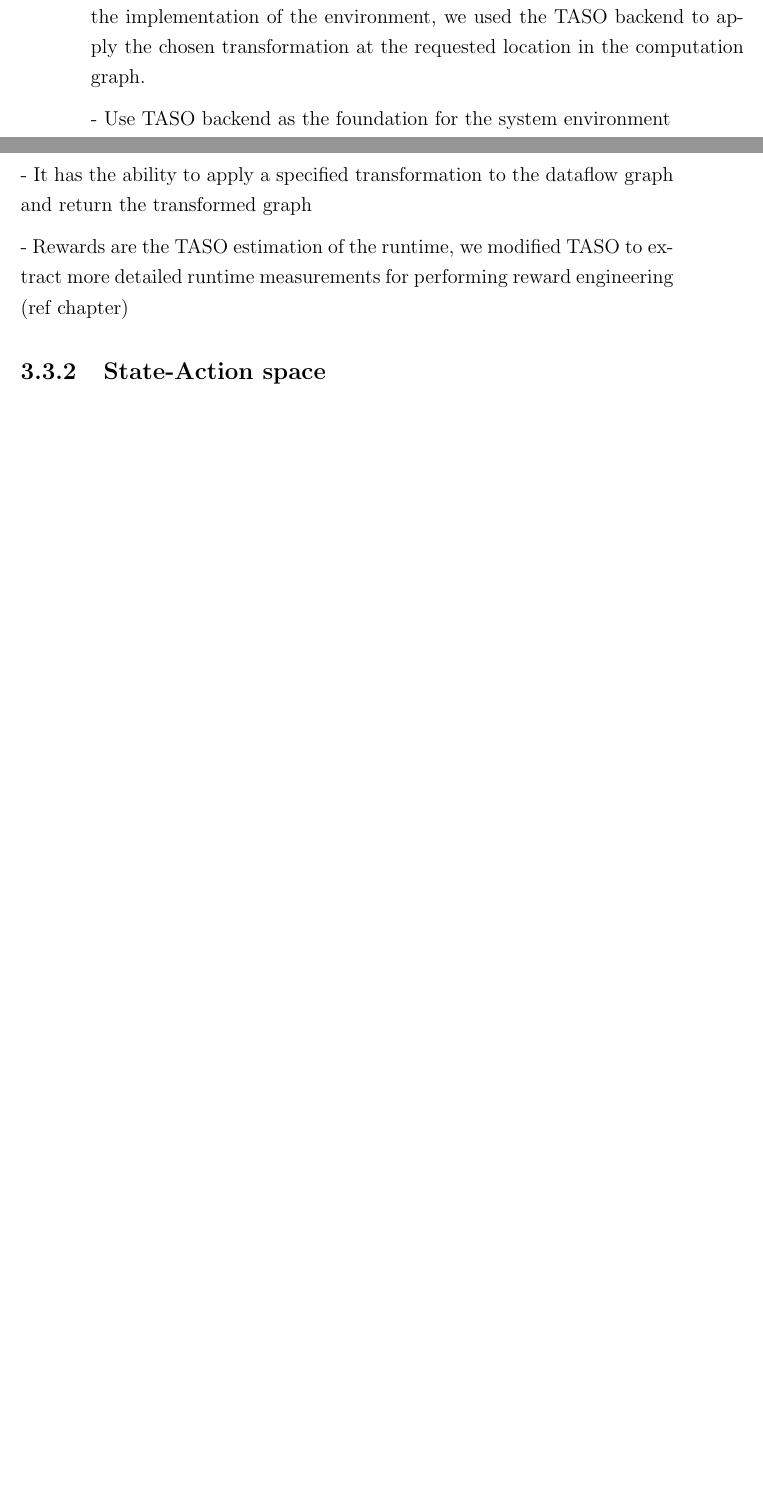
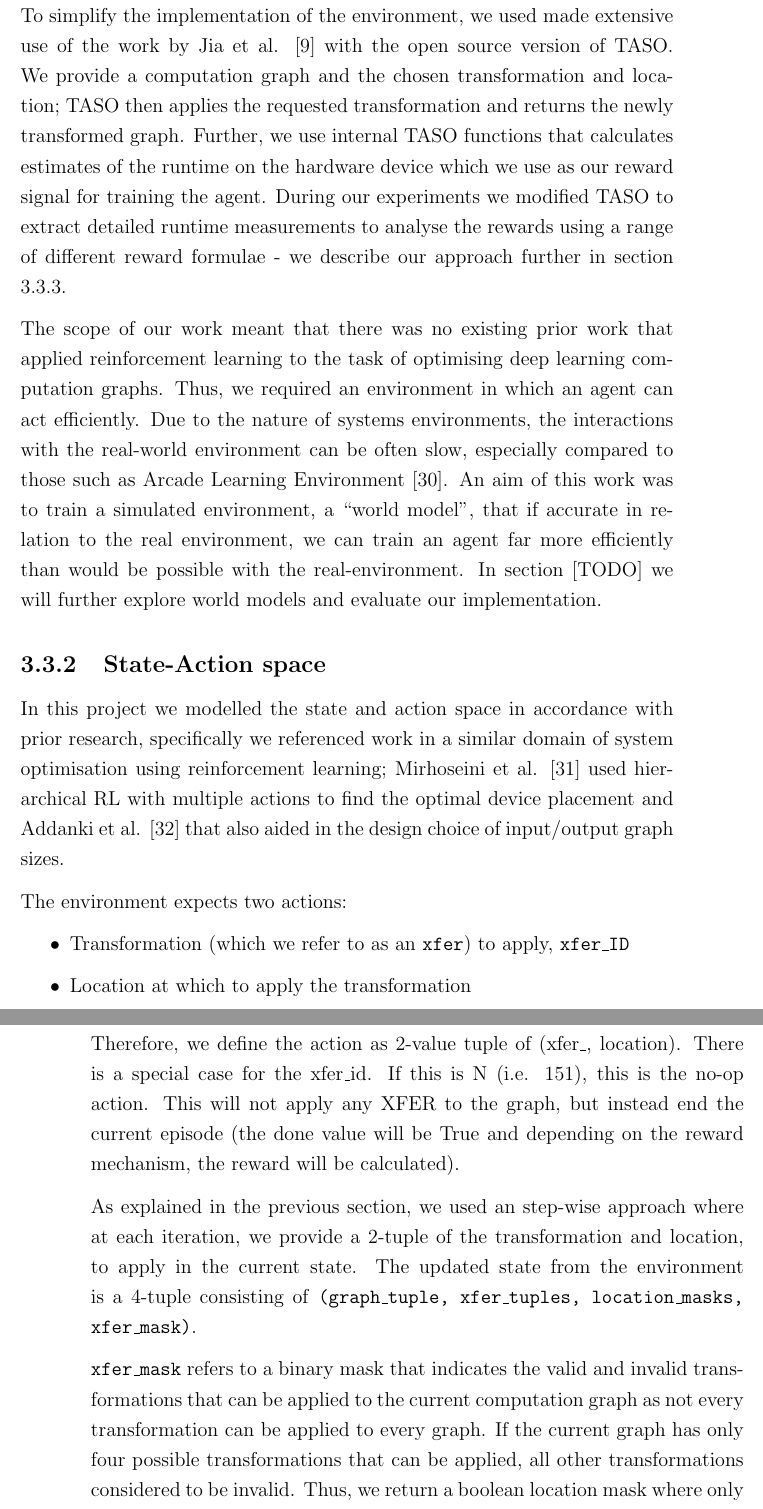
Before and after one commit to seanjparker/Masters_Dissertation, a LaTeX thesis (acs-dissertation.tex, which reads sections/3problem/problem.tex): two parts of pages 31 and 32 of 37 before the commit and two parts of pages 32 and 33 of 39 after it, joined at a grey line, cut so that both start at the same text, the shorter picture padded with empty space. Compiled offline with pdfLaTeX.

Commit message:
Add system env and state-action space sections

```diff
--- a/sections/3problem/problem.tex
+++ b/sections/3problem/problem.tex
@@ -85,12 +85,26 @@ In order to train a reinforcement learning agent, it necessary that we have acce
 
-In our work, we implemented an environment that follows the standard of the OpenAI Gym API for environments, that is, we have a function \texttt{step(action)} that accepts a single parameter, the action requested by the agent to be performed in the environment. The \texttt{step} function returns a 4-tuple \texttt{(next\textunderscore state, reward, terminal, extra\textunderscore info)}. In order to simplify the implementation of the environment, we used the TASO backend to apply the chosen transformation at the requested location in the computation graph.
+In our work, we implemented an environment that follows the OpenAI Gym API standard stepping an environment, that is, we have a function \texttt{step(action)} that accepts a single parameter, the action requested by the agent to be performed in the environment. The \texttt{step} function returns a 4-tuple \texttt{(next\textunderscore state, reward, terminal, extra\textunderscore info)}. \texttt{extra\textunderscore info} is a dictionary which can store arbitrary data. The environment in our project has a structure that is shown diagrammatically in Figure [TODO].
 
-- Use TASO backend as the foundation for the system environment
+To simplify the implementation of the environment, we used made extensive use of the work by Jia et al. \cite{jia2019taso} with the open source version of TASO. We provide a computation graph and the chosen transformation and location; TASO then applies the requested transformation and returns the newly transformed graph. Further, we use internal TASO functions that calculates estimates of the runtime on the hardware device which we use as our reward signal for training the agent. During our experiments we modified TASO to extract detailed runtime measurements to analyse the rewards using a range of different reward formulae - we describe our approach further in section \ref{sec:prob:subsec:rwd}.
 
-- It has the ability to apply a specified transformation to the dataflow graph and return the transformed graph
-
-- Rewards are the TASO estimation of the runtime, we modified TASO to extract more detailed runtime measurements for performing reward engineering (ref chapter)
+The scope of our work meant that there was no existing prior work that applied reinforcement learning to the task of optimising deep learning computation graphs. Thus, we required an environment in which an agent can act efficiently. Due to the nature of systems environments, the interactions with the real-world environment can be often slow, especially compared to those such as Arcade Learning Environment \cite{Bellemare_2013}. An aim of this work was to train a simulated environment, a ``world model'', that if accurate in relation to the real environment, we can train an agent far more efficiently than would be possible with the real-environment. In section [TODO] we will further explore world models and evaluate our implementation.
 
 \subsection{State-Action space}
+In this project we modelled the state and action space in accordance with prior research, specifically we referenced work in a similar domain of system optimisation using reinforcement learning; Mirhoseini et al. \cite{mirhoseini2018hierarchical} used hierarchical RL with multiple actions to find the optimal device placement and Addanki et al. \cite{addanki2019placeto} that also aided in the design choice of input/output graph sizes.
+
+The environment expects two actions:
+\begin{itemize}
+  \item Transformation (which we refer to as an \texttt{xfer}) to apply, \texttt{xfer\textunderscore ID}
+  \item Location at which to apply the transformation
+\end{itemize}
+Therefore, we define the action as 2-value tuple of (xfer\textunderscore, location). There is a special case for the xfer\textunderscore id. If this is N (i.e. 151), this is the no-op action. This will not apply any XFER to the graph, but instead end the current episode (the done value will be True and depending on the reward mechanism, the reward will be calculated).
+
+As explained in the previous section, we used an step-wise approach where at each iteration, we provide a 2-tuple of the transformation and location, to apply in the current state. The updated state from the environment is a 4-tuple consisting of \texttt{(graph\textunderscore tuple, xfer\textunderscore tuples, location\textunderscore masks, xfer\textunderscore mask)}.
+
+\texttt{xfer\textunderscore mask} refers to a binary mask that indicates the valid and invalid transformations that can be applied to the current computation graph as not every transformation can be applied to every graph. If the current graph has only four possible transformations that can be applied, all other transformations considered to be invalid. Thus, we return a boolean location mask where only valid transformations are set to 1, or \texttt{true}. This can be used to zero-out the model logits of invalid transformations (and thereby actions also) to make ensure the agent always selects a valid transformation from the set.
+
+Similarly, for each transformation selected by the agent, there are a number of valid locations where this transformation can be applied. We set a hardcoded, albeit configurable, limit the number of locations to 200 in this work. If the current graph has fewer than 100 possible for any given transformation, the remaining locations are considered invalid locations. Therefore, we again return a boolean location mask, which is named \texttt{location\textunderscore masks} in the 4-tuple defined above, which can be used to zero out the model logits of invalid locations.
+
+% We do this for every XFER, so this is a N x L array, where N is the number of XFERs (currently 151) and L is the maximum number of valid locations (per default 100).
 
 \subsection{Reward determination}
```
Also changed, not shown: ref.bib (+25 -1 lines), acs-dissertation.pdf, sections/3problem/problem.tex (4 more changed lines).
